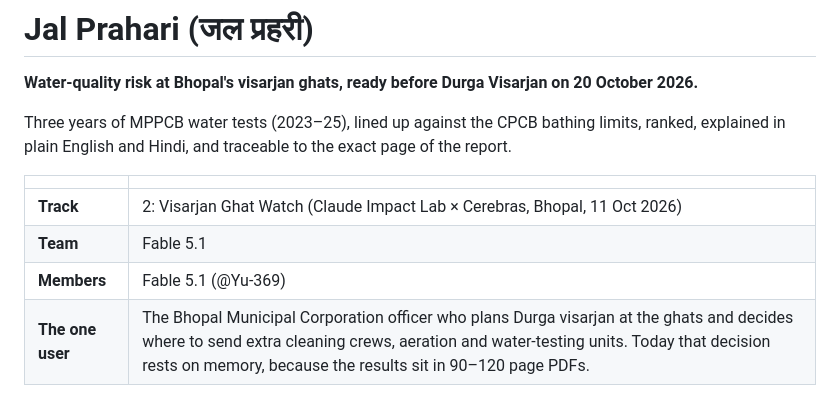
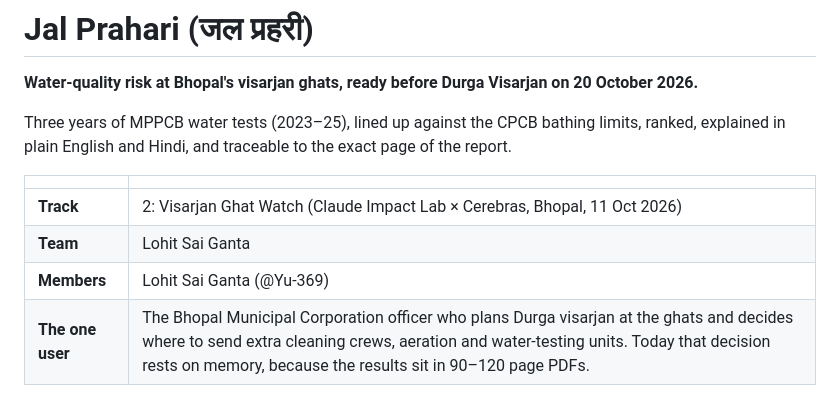
Before and after one commit to Yu-369/Jal-Prahari-The-Water-Sentinel, a Markdown page: README.md, the part around the change. GitHub-like rendering.

Commit message:
docs: update team and member name to Lohit Sai Ganta

```diff
--- a/README.md
+++ b/README.md
@@ -7,8 +7,8 @@ Three years of MPPCB water tests (2023–25), lined up against the CPCB bathing
 | | |
 |---|---|
 | **Track** | 2: Visarjan Ghat Watch (Claude Impact Lab × Cerebras, Bhopal, 11 Oct 2026) |
-| **Team** | Fable 5.1 |
-| **Members** | Fable 5.1 (@Yu-369) |
+| **Team** | Lohit Sai Ganta |
+| **Members** | Lohit Sai Ganta (@Yu-369) |
 | **The one user** | The Bhopal Municipal Corporation officer who plans Durga visarjan at the ghats and decides where to send extra cleaning crews, aeration and water-testing units. Today that decision rests on memory, because the results sit in 90–120 page PDFs. |
 
 ![Dashboard](docs/dashboard.png)
```
